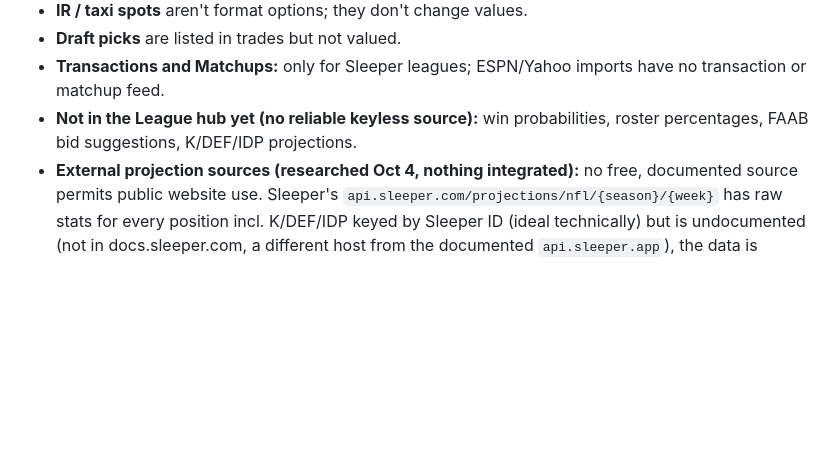
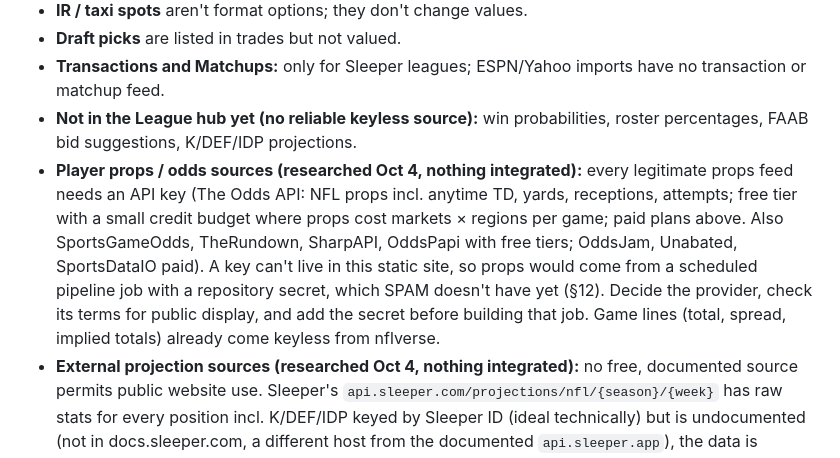
Before and after one commit to adequate-alan/myspam, a Markdown page: CLAUDE.md, the part around one of its changes. GitHub-like rendering; blank space fills up the shorter version.

```diff
--- a/CLAUDE.md
+++ b/CLAUDE.md
@@ -258,6 +259,7 @@ Both owners push straight to `main` (see the workflow note at the top). Before p
 - **Draft picks** are listed in trades but not valued.
 - **Transactions and Matchups:** only for Sleeper leagues; ESPN/Yahoo imports have no transaction or matchup feed.
 - **Not in the League hub yet (no reliable keyless source):** win probabilities, roster percentages, FAAB bid suggestions, K/DEF/IDP projections.
+- **Player props / odds sources (researched Oct 4, nothing integrated):** every legitimate props feed needs an API key (The Odds API: NFL props incl. anytime TD, yards, receptions, attempts; free tier with a small credit budget where props cost markets × regions per game; paid plans above. Also SportsGameOdds, TheRundown, SharpAPI, OddsPapi with free tiers; OddsJam, Unabated, SportsDataIO paid). A key can't live in this static site, so props would come from a scheduled pipeline job with a repository secret, which SPAM doesn't have yet (§12). Decide the provider, check its terms for public display, and add the secret before building that job. Game lines (total, spread, implied totals) already come keyless from nflverse.
 - **External projection sources (researched Oct 4, nothing integrated):** no free, documented source permits public website use. Sleeper's `api.sleeper.com/projections/nfl/{season}/{week}` has raw stats for every position incl. K/DEF/IDP keyed by Sleeper ID (ideal technically) but is undocumented (not in docs.sleeper.com, a different host from the documented `api.sleeper.app`), the data is reportedly RotoWire's licensed projections, it changed in Sept 2026, and Sleeper's API is free for non-commercial use only: only with Sleeper's written OK. FantasyPros API: documented, key required, free tier is non-production only, production needs a paid plan, public display/redistribution needs a commercial agreement. Fantasy Nerds: ~$200–400/yr, raw stat projections QB/RB/WR/TE/K + IDP (no weekly DEF), key. SportsDataIO: paid (~$99–149/mo self-serve), raw stats all positions, commercial licensing. MySportsFeeds: free for non-commercial personal use; projections are an add-on. Open source (nflverse/ffverse): no weekly projections (ffopportunity is expected points; ffanalytics scrapes sites). Recommended path: keep SPAM's model; have `project_players.py` output per-game raw stat projections (it already models targets/carries/attempts) so SPAM scores exactly per league; ask Sleeper or FantasyPros for permission before using theirs.
 - **Deep tiers in shallow formats:** a 10-team 1QB board values QB13+ at a few hundred by design (tiers keep ≥40% of the value above).
 - **Excel master workbook:** Steven & Alan's original Excel file (`StevenAlanRankings`, per-position Steven/Alan/Combined sheets) is **not synced** with the site. The website is now the source of truth. An Oct 2 copy with the 70 Auto players and a "SPAM Board" sheet was produced but isn't in the repo.
```
Also changed, not shown: other parts of CLAUDE.md (+3 -2 lines).
